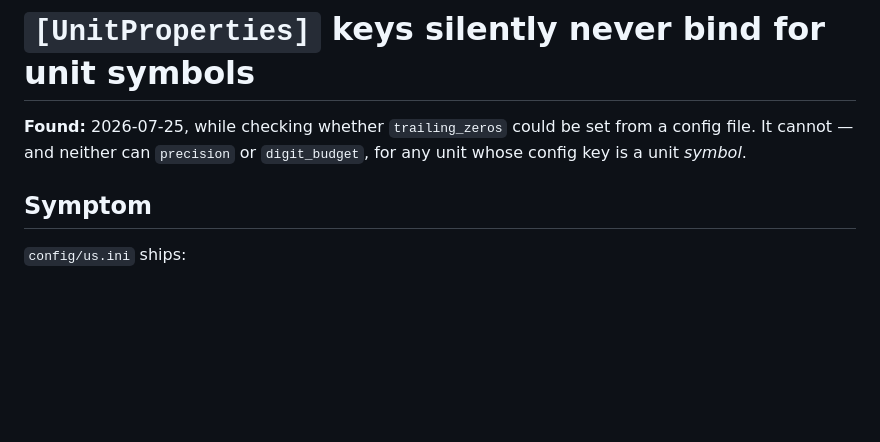
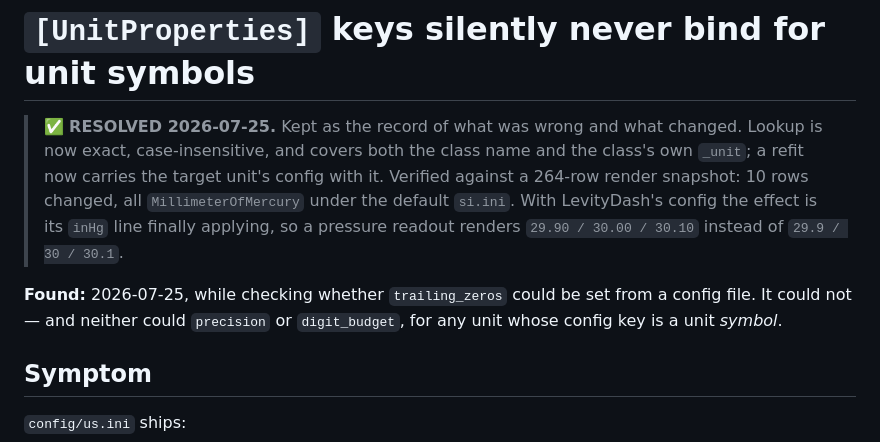
Before and after one commit to noblecloud/WeatherUnits, a Markdown page: docs/tasks/unitproperties-binding.md, the part around the change. GitHub-like rendering; blank space fills up the shorter version.

```diff
--- a/docs/tasks/unitproperties-binding.md
+++ b/docs/tasks/unitproperties-binding.md
@@ -1,7 +1,16 @@
 # `[UnitProperties]` keys silently never bind for unit symbols
 
+> ✅ **RESOLVED 2026-07-25.** Kept as the record of what was wrong and what
+> changed. Lookup is now exact, case-insensitive, and covers both the class
+> name and the class's own `_unit`; a refit now carries the target unit's
+> config with it. Verified against a 264-row render snapshot: 10 rows
+> changed, all `MillimeterOfMercury` under the default `si.ini`. With
+> LevityDash's config the effect is its `inHg` line finally applying, so a
+> pressure readout renders `29.90 / 30.00 / 30.10` instead of
+> `29.9 / 30 / 30.1`.
+
 **Found:** 2026-07-25, while checking whether `trailing_zeros` could be set
-from a config file. It cannot — and neither can `precision` or
+from a config file. It could not — and neither could `precision` or
 `digit_budget`, for any unit whose config key is a unit *symbol*.
 
 ## Symptom
```
Also changed, not shown: docs/tasks/README.md (+4 -10 lines).
